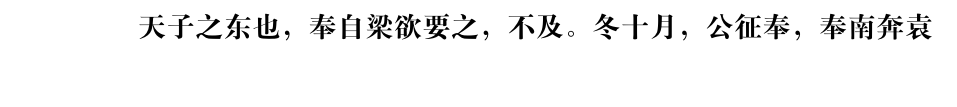
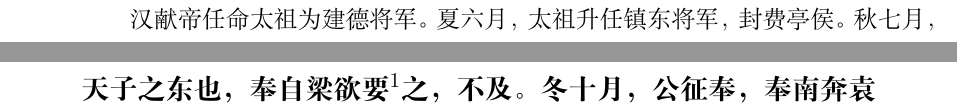
Before and after one commit to kelubo/Ancient_books, a LaTeX book (整理中/1_原文校对/二十四史/3_三国志/三国志.tex): part of page 31 of 361 before the commit and two parts of pages 31 and 32 of 361 after it, the two joined at a grey line, cut at the place of the change. Compiled offline with XeLaTeX; a missing font is replaced by an installed copy or a similar font.

Commit message:
内容更新。

```diff
--- a/整理中/1_原文校对/二十四史/3_三国志/三国志.tex
+++ b/整理中/1_原文校对/二十四史/3_三国志/三国志.tex
@@ -227,5 +227,8 @@
 \end{yuanwen}
 
+汉献帝任命太祖为建德将军。夏六月，太祖升任镇东将军，封费亭侯。秋七月，杨奉、韩暹护送献帝返回洛阳，杨奉另率一军驻扎梁县。太祖于是进军洛阳，捍卫京师，韩暹逃走。献帝授予太祖符节黄钺，使太祖录尚书事。洛阳已经残破不堪，董昭等人便劝太祖将都城迁至许县。九月，献帝出辍辕关向东进发，任命太祖为大将军，封武平侯。自从献帝西迁长安以来，朝廷上下日益混乱，到这时，宗庙社稷等祭祀制度才开始建立起来，
+
 \begin{yuanwen}
-天子之东也，奉自梁欲要之，不及。冬十月，公征奉，奉南奔袁术，遂攻其梁屯，拔之。于是以袁绍为太尉，绍耻班在公下，不肯受。公乃固辞，以大将军让绍。天子拜公司空，行车骑将军。是岁用枣祗、韩浩等议，始兴屯田。\footnote{魏书曰：自遭荒乱，率乏粮谷。诸军并起，无终岁之计，饥则寇略，饱则弃余，瓦解流离，无敌自破者不可胜数。袁绍之在河北，军人仰食桑椹。袁术在江、淮，取给蒲蠃。民人相食，州里萧条。公曰：“夫定国之术，在于强兵足食，秦人以急农兼天下，孝武以屯田定西域，此先代之良式也。”是岁乃募民屯田许下，得谷百万斛。于是州郡例置田官，所在积谷。征伐四方，无运粮之劳，遂兼灭髃贼，克平天下。}
+天子之东也，奉自梁欲要\footnote{y\=ao，半路拦截。}之，不及。冬十月，公征奉，奉南奔袁术，遂攻其梁屯，拔之。于是以袁绍为太尉，绍耻班\footnote{等级，位次。}在公下，不肯受。公乃固辞，以大将军让绍。天子拜公司空\footnote{官名。掌管全国的土木建筑及水利工程，为三公之一。}，行车骑将军\footnote{官名。统领京师禁卫军，掌管京师及官延宿卫，地位很高，位次同于三公。}。是岁用枣祗、韩浩\footnote{都是曹操手下的重要将领，二人建屯田之议。}等议，始兴屯田\footnote{指曹操建立的强制百姓屯田制度。屯田制度的成功推行，保证了曹操的军粮供应，为他统一北方莫定了物质基础。}。\footnote{魏书曰：自遭荒乱，率乏粮谷。诸军并起，无终岁之计，饥则寇略，饱则弃余，瓦解流离，无敌自破者不可胜数。袁绍之在河北，军人仰食桑椹。袁术在江、淮，取给蒲蠃。民人相食，州里萧条。公曰：“夫定国之术，在于强兵足食，秦人以急农兼天下，孝武以屯田定西域，此先代之良式也。”是岁乃募民屯田许下，得谷百万斛。于是州郡例置田官，所在积谷。征伐四方，无运粮之劳，遂兼灭髃贼，克平天下。}
+\end{yuanwen}
 
```
Also changed, not shown: 整理中/1_原文校对/二十四史/3_三国志/三国志.tex (5 more changed lines).
